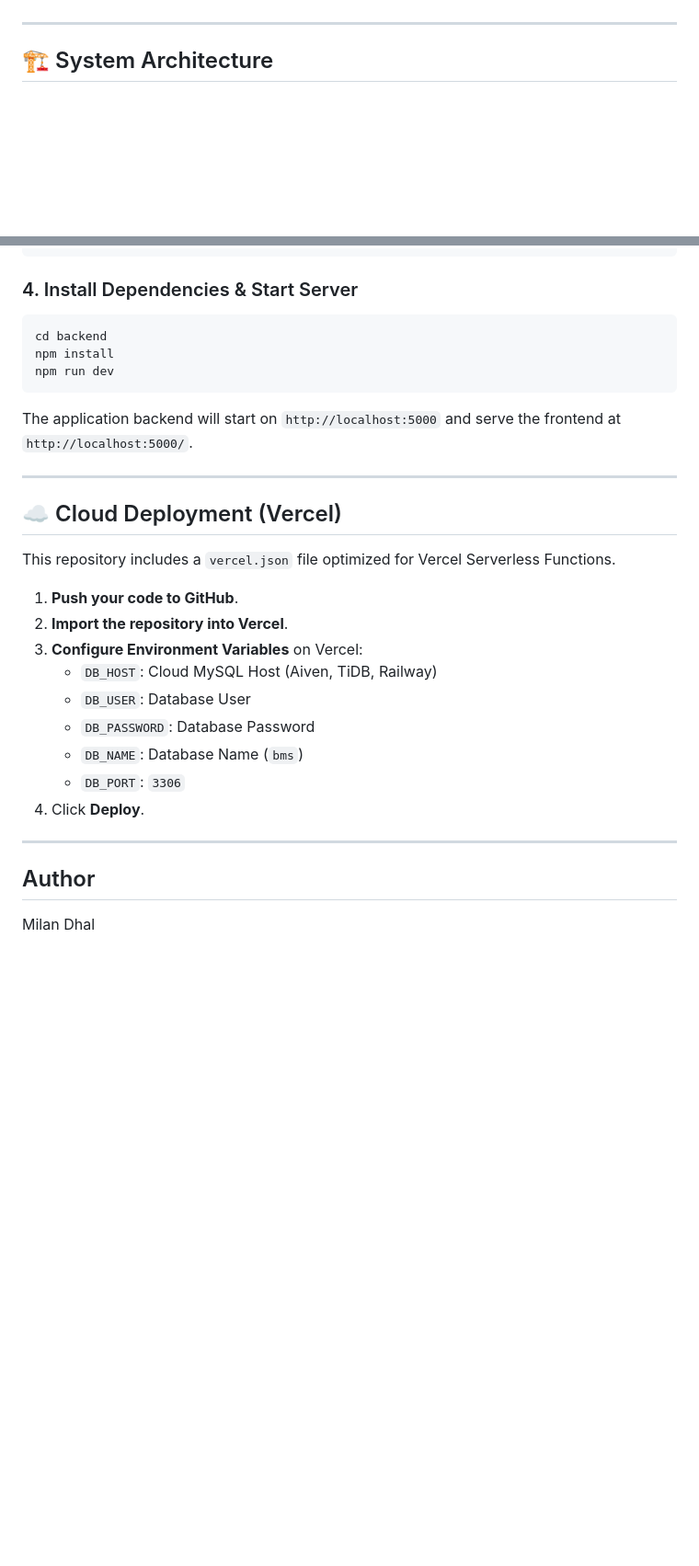
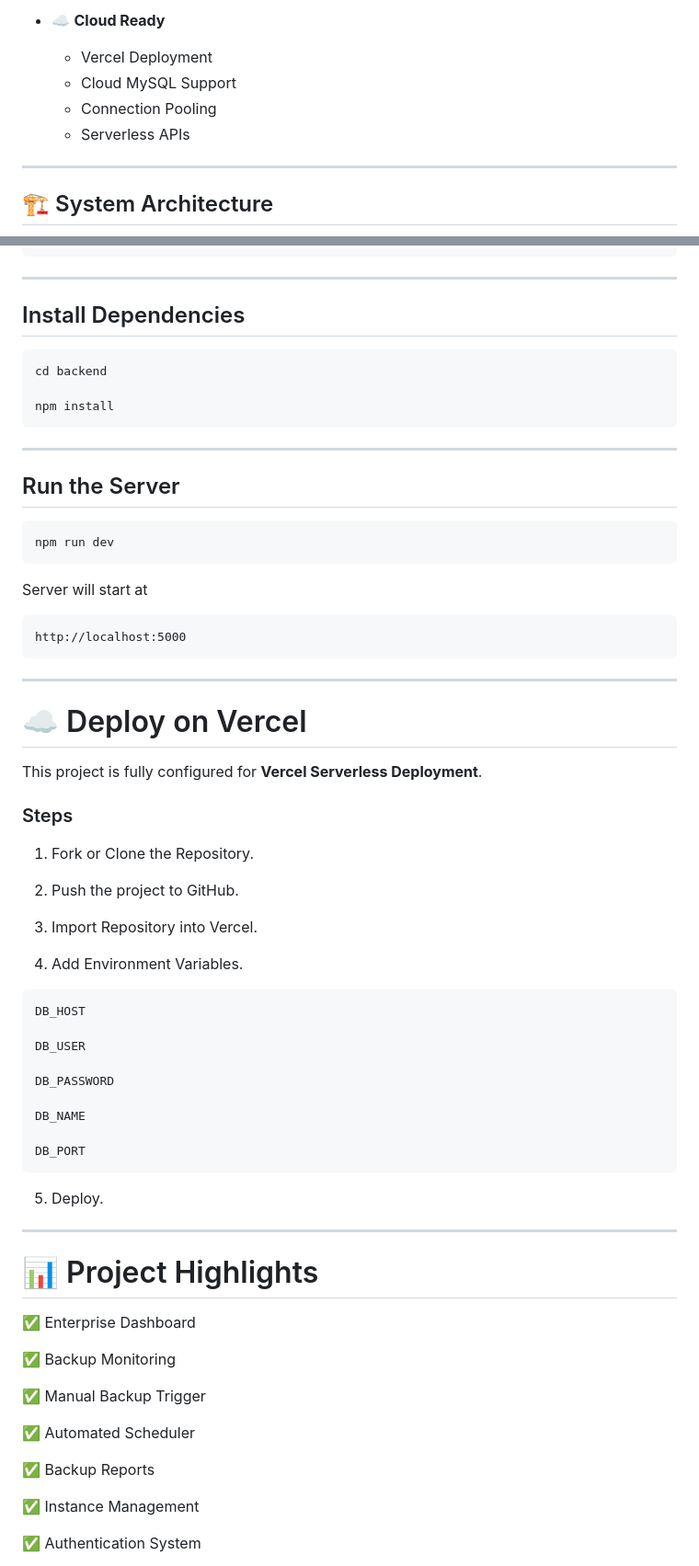
Before and after one commit to milandhal/Backup-Monitoring-System, a Markdown page: README.md, 2 parts joined by grey strips. Shown at 92% size. GitHub-like rendering; blank space fills up the shorter version.

````diff
--- a/README.md
+++ b/README.md
@@ -22,3 +69,8 @@ An enterprise-grade **Database Backup Monitoring & Management System (BMS)** des
+- ☁️ **Cloud Ready**
+  - Vercel Deployment
+  - Cloud MySQL Support
+  - Connection Pooling
+  - Serverless APIs
 
 ---
 
@@ -141,33 +249,75 @@ DB_PORT=3306
 PORT=5000
 ```
 
-### 4. Install Dependencies & Start Server
+---
+
+## Install Dependencies
+
 ```bash
 cd backend
+
 npm install
+```
+
+---
+
+## Run the Server
+
+```bash
 npm run dev
 ```
 
-The application backend will start on `http://localhost:5000` and serve the frontend at `http://localhost:5000/`.
+Server will start at
+
+```
+http://localhost:5000
+```
 
 ---
 
-## ☁️ Cloud Deployment (Vercel)
+# ☁️ Deploy on Vercel
 
-This repository includes a `vercel.json` file optimized for Vercel Serverless Functions.
+This project is fully configured for **Vercel Serverless Deployment**.
 
-1. **Push your code to GitHub**.
-2. **Import the repository into Vercel**.
-3. **Configure Environment Variables** on Vercel:
-   - `DB_HOST`: Cloud MySQL Host (Aiven, TiDB, Railway)
-   - `DB_USER`: Database User
-   - `DB_PASSWORD`: Database Password
-   - `DB_NAME`: Database Name (`bms`)
-   - `DB_PORT`: `3306`
-4. Click **Deploy**.
+### Steps
+
+1. Fork or Clone the Repository.
+
+2. Push the project to GitHub.
+
+3. Import Repository into Vercel.
+
+4. Add Environment Variables.
+
+```
+DB_HOST
+
+DB_USER
+
+DB_PASSWORD
+
+DB_NAME
+
+DB_PORT
+```
+
+5. Deploy.
 
 ---
 
-## Author
+# 📊 Project Highlights
 
-Milan Dhal
+✅ Enterprise Dashboard
+
+✅ Backup Monitoring
+
+✅ Manual Backup Trigger
+
+✅ Automated Scheduler
+
+✅ Backup Reports
+
+✅ Instance Management
+
+✅ Authentication System
+
````
Also changed, not shown: other parts of README.md (+227 -77 lines).
